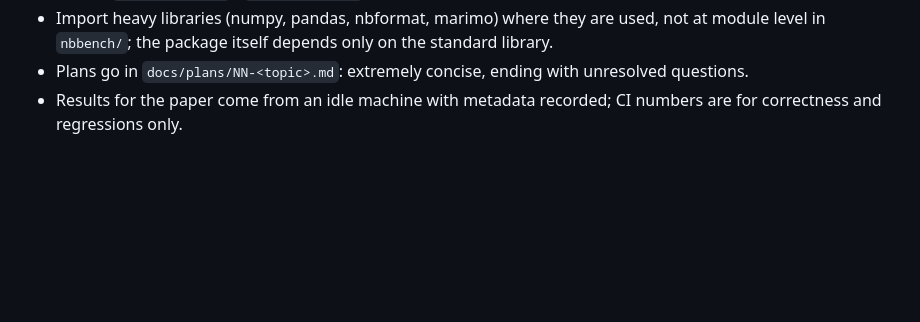
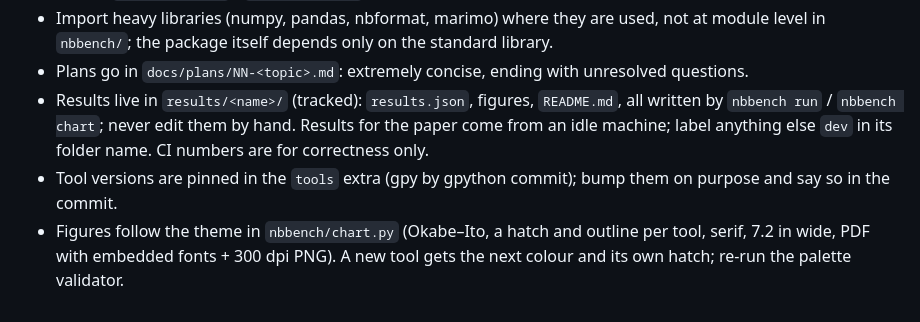
Before and after one commit to NISH1001/nbbench, a Markdown page: AGENTS.md, the part around the change. Drawn GitHub-style; blank space fills up the shorter version.

```diff
--- a/AGENTS.md
+++ b/AGENTS.md
@@ -31,5 +31,11 @@ run it or any timing sweep while the tests or anything heavy runs.
 - Import heavy libraries (numpy, pandas, nbformat, marimo) where they are used, not at module
   level in `nbbench/`; the package itself depends only on the standard library.
 - Plans go in `docs/plans/NN-<topic>.md`: extremely concise, ending with unresolved questions.
-- Results for the paper come from an idle machine with metadata recorded; CI numbers are for
-  correctness and regressions only.
+- Results live in `results/<name>/` (tracked): `results.json`, figures, `README.md`, all written by
+  `nbbench run` / `nbbench chart`; never edit them by hand. Results for the paper come from an
+  idle machine; label anything else `dev` in its folder name. CI numbers are for correctness only.
+- Tool versions are pinned in the `tools` extra (gpy by gpython commit); bump them on purpose and
+  say so in the commit.
+- Figures follow the theme in `nbbench/chart.py` (Okabe–Ito, a hatch and outline per tool, serif,
+  7.2 in wide, PDF with embedded fonts + 300 dpi PNG). A new tool gets the next colour and its
+  own hatch; re-run the palette validator.
```
Also changed, not shown: README.md (+18 -3 lines), results/2026-11-09-dev/README.md (added, +34 -0 lines), results/2026-11-09-dev/overhead_s.png (added), results/2026-11-09-dev/problems_s.png (added), results/2026-11-09-dev/shapes_s.png (added), 11 other files.
